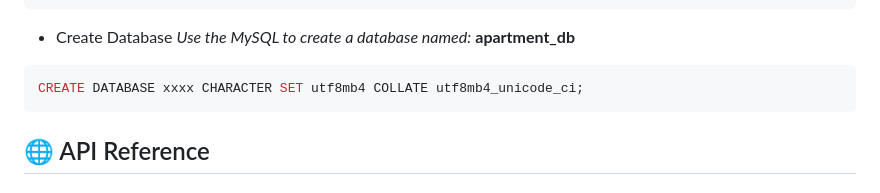
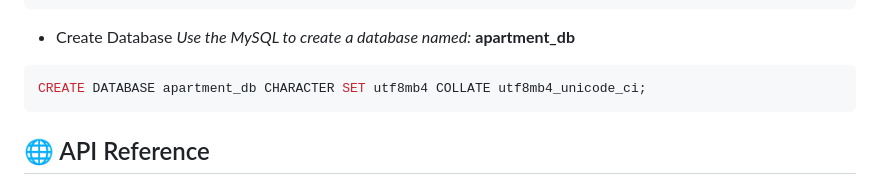
Before and after one commit to ThuanProfessor/apartment-management-django-reactnative, a Markdown page: README.md, the part around the change. GitHub-like rendering.

````diff
--- a/README.md
+++ b/README.md
@@ -47,7 +47,7 @@ pip install -r requirements.txt
 - Create Database
 *Use the MySQL to create a database named:* **apartment_db**
 ```bash
-CREATE DATABASE xxxx CHARACTER SET utf8mb4 COLLATE utf8mb4_unicode_ci;
+CREATE DATABASE apartment_db CHARACTER SET utf8mb4 COLLATE utf8mb4_unicode_ci;
 ```
 
 
````
